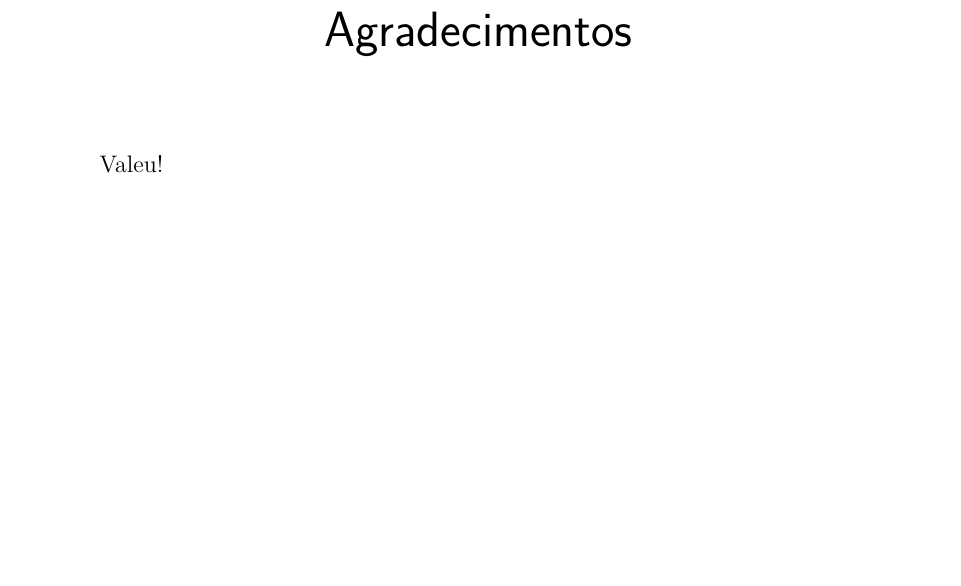
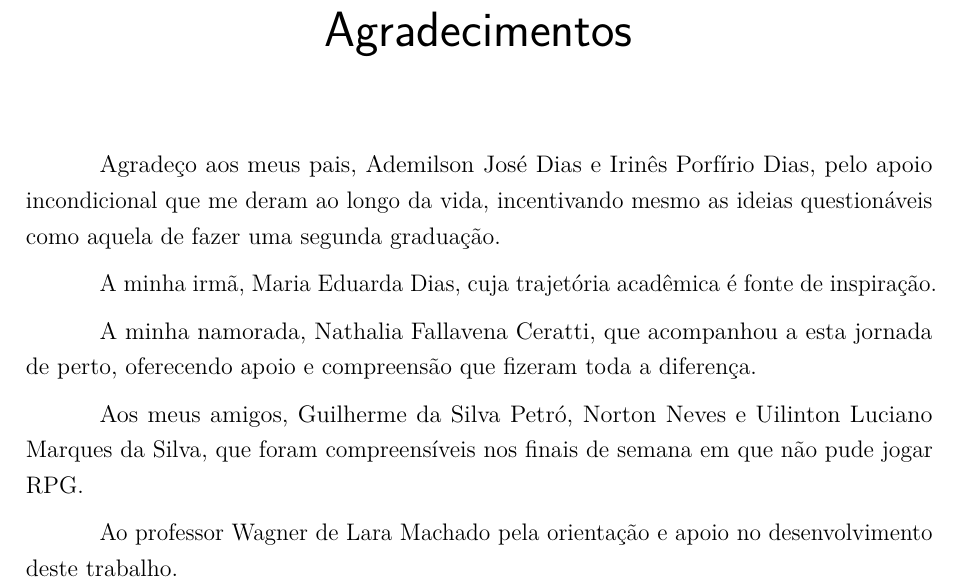
Before and after one commit to guilhermedias/tcc, a LaTeX thesis (texto/main.tex): part of page 4 of 27, cut so that both start at the same text, the shorter picture padded with empty space. Compiled offline with pdfLaTeX.

Commit message:
Adiciona os agradecimentos

```diff
--- a/texto/main.tex
+++ b/texto/main.tex
@@ -73,11 +73,11 @@
 % Informações do PDF
 \makeatletter
 \hypersetup{
-		pdftitle={\@title},
-		pdfauthor={\@author},
+		pdftitle={Aprendizagem de máquina para predição de desfechos em saúde mental: uma introdução para psicólogos},
+		pdfauthor={Guilherme Augusto Dias},
     	pdfsubject={\imprimirpreambulo},
 	    pdfcreator={LaTeX with abnTeX2},
-		pdfkeywords={abnt}{latex}{abntex}{abntex2}{trabalho acadêmico},
+		pdfkeywords={aprendizagem de máquina}{psicoterapia}{psicologia positiva}{depressão},
 		colorlinks=true,		% true: colored links; false: boxed links
     	linkcolor=black,		% color of internal links
     	citecolor=black,		% color of links to bibliography
@@ -273,7 +273,18 @@
 % Agradecimentos
 % ---
 \begin{agradecimentos}
-Valeu!
+Agradeço aos meus pais, Ademilson José Dias e Irinês Porfírio Dias, pelo apoio incondicional que me deram ao longo da vida,
+incentivando mesmo as ideias questionáveis como aquela de fazer uma segunda graduação.
+
+A minha irmã, Maria Eduarda Dias, cuja trajetória acadêmica é fonte de inspiração.
+
+A minha namorada, Nathalia Fallavena Ceratti, que acompanhou a esta jornada de perto, oferecendo apoio e compreensão que
+fizeram toda a diferença.
+
+Aos meus amigos, Guilherme da Silva Petró, Norton Neves e Uilinton Luciano Marques da Silva, que foram compreensíveis nos
+finais de semana em que não pude jogar RPG.
+
+Ao professor Wagner de Lara Machado pela orientação e apoio no desenvolvimento deste trabalho.
 \end{agradecimentos}
 % ---
 
```
Also changed, not shown: docs/texto.pdf.
